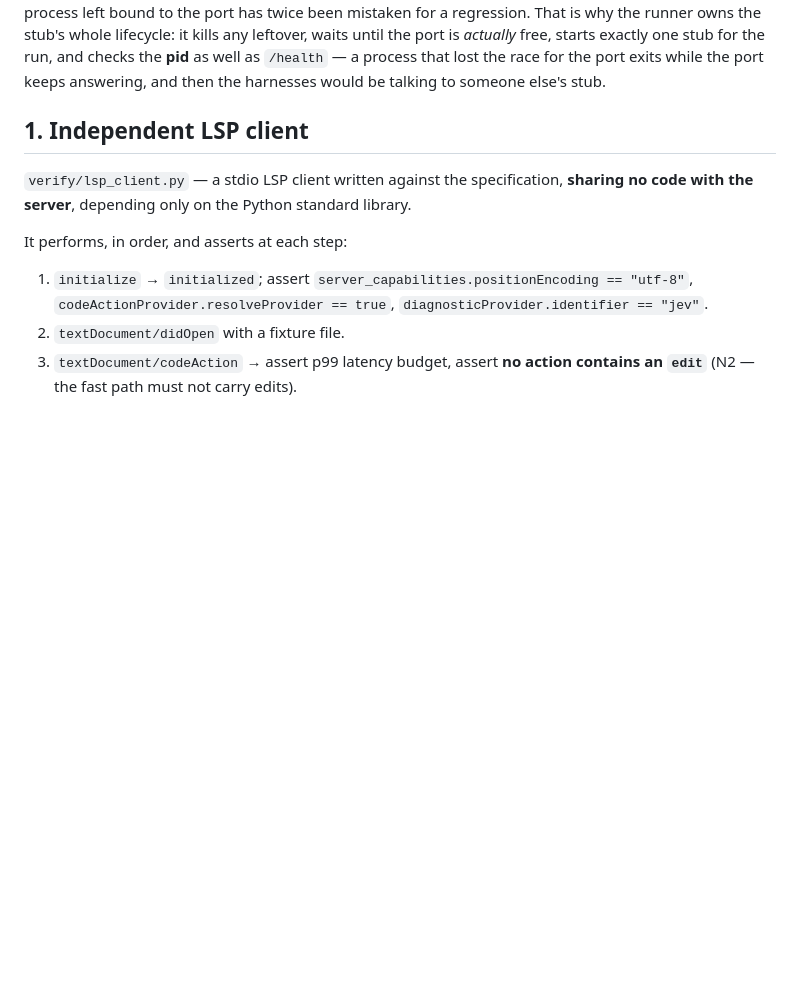
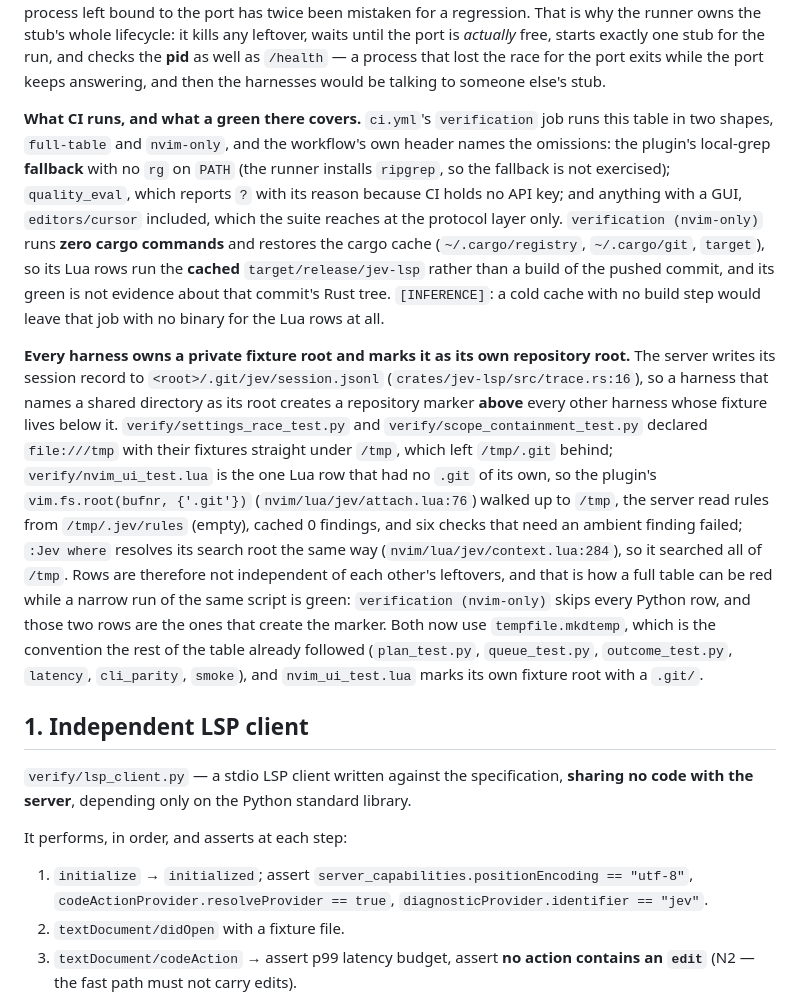
Before and after one commit to makefunstuff/jev-lsp, a Markdown page: docs/VERIFICATION.md, the part around the change. GitHub-like rendering; blank space fills up the shorter version.

Commit message:
verification: the fixture-root invariant, what CI covers, and what a green there does not

```diff
--- a/docs/VERIFICATION.md
+++ b/docs/VERIFICATION.md
@@ -62,6 +62,33 @@ mistaken for a regression. That is why the runner owns the stub's whole lifecycl
 leftover, waits until the port is *actually* free, starts exactly one stub for the run, and
 checks the **pid** as well as `/health` — a process that lost the race for the port exits while
 the port keeps answering, and then the harnesses would be talking to someone else's stub.
+
+**What CI runs, and what a green there covers.** `ci.yml`'s `verification` job runs this table in
+two shapes, `full-table` and `nvim-only`, and the workflow's own header names the omissions: the
+plugin's local-grep **fallback** with no `rg` on `PATH` (the runner installs `ripgrep`, so the
+fallback is not exercised); `quality_eval`, which reports `?` with its reason because CI holds no
+API key; and anything with a GUI, `editors/cursor` included, which the suite reaches at the
+protocol layer only. `verification (nvim-only)` runs **zero cargo commands** and restores the cargo
+cache (`~/.cargo/registry`, `~/.cargo/git`, `target`), so its Lua rows run the **cached**
+`target/release/jev-lsp` rather than a build of the pushed commit, and its green is not evidence
+about that commit's Rust tree. `[INFERENCE]`: a cold cache with no build step would leave that job
+with no binary for the Lua rows at all.
+
+**Every harness owns a private fixture root and marks it as its own repository root.** The server
+writes its session record to `<root>/.git/jev/session.jsonl` (`crates/jev-lsp/src/trace.rs:16`), so
+a harness that names a shared directory as its root creates a repository marker **above** every
+other harness whose fixture lives below it. `verify/settings_race_test.py` and
+`verify/scope_containment_test.py` declared `file:///tmp` with their fixtures straight under
+`/tmp`, which left `/tmp/.git` behind; `verify/nvim_ui_test.lua` is the one Lua row that had no
+`.git` of its own, so the plugin's `vim.fs.root(bufnr, {'.git'})` (`nvim/lua/jev/attach.lua:76`)
+walked up to `/tmp`, the server read rules from `/tmp/.jev/rules` (empty), cached 0 findings, and
+six checks that need an ambient finding failed; `:Jev where` resolves its search root the same way
+(`nvim/lua/jev/context.lua:284`), so it searched all of `/tmp`. Rows are therefore not independent
+of each other's leftovers, and that is how a full table can be red while a narrow run of the same
+script is green: `verification (nvim-only)` skips every Python row, and those two rows are the ones
+that create the marker. Both now use `tempfile.mkdtemp`, which is the convention the rest of the
+table already followed (`plan_test.py`, `queue_test.py`, `outcome_test.py`, `latency`,
+`cli_parity`, `smoke`), and `nvim_ui_test.lua` marks its own fixture root with a `.git/`.
 
 ## 1. Independent LSP client
 
```
